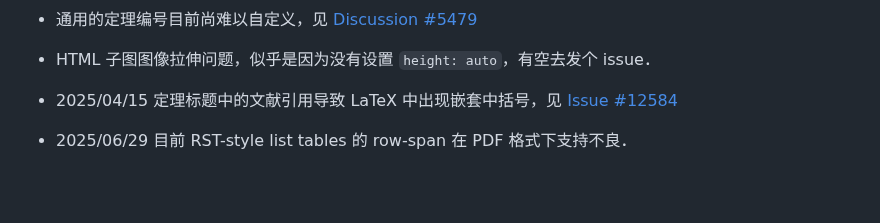
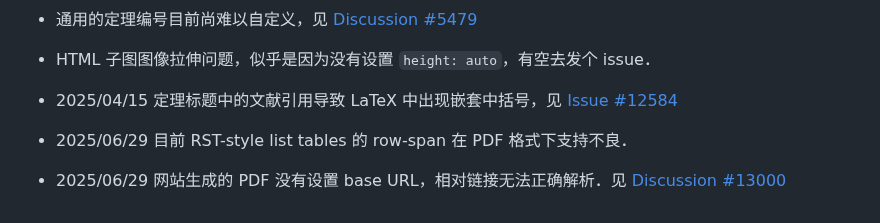
Before and after one commit to sun123zxy/sunquartex, a Markdown page: README.md, the part around the change. Rendered like a GitHub page; blank space fills up the shorter version.

```diff
--- a/README.md
+++ b/README.md
@@ -114,3 +114,5 @@ PDF / Beamer 输出使用 BibLaTeX alphabetical，HTML 输出使用 IEEE．如
 - 2025/04/15 定理标题中的文献引用导致 LaTeX 中出现嵌套中括号，见 [Issue #12584](https://github.com/quarto-dev/quarto-cli/issues/12584)
 
 - 2025/06/29 目前 RST-style list tables 的 row-span 在 PDF 格式下支持不良．
+
+- 2025/06/29 网站生成的 PDF 没有设置 base URL，相对链接无法正确解析．见 [Discussion #13000](https://github.com/quarto-dev/quarto-cli/discussions/13000)
```
